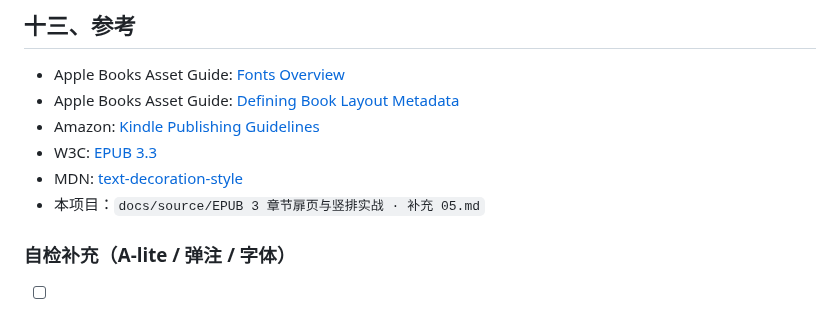
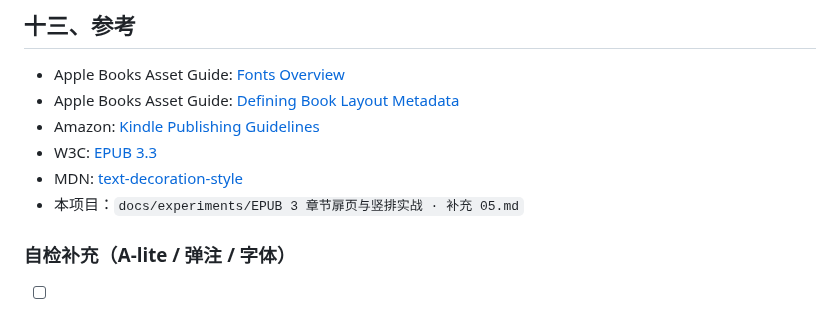
Before and after one commit to liyafly/epub-handbook, a Markdown page: docs/final/EPUB 3 终极实践手册.md, the part around the change. Drawn GitHub-style.

```diff
--- a/docs/final/EPUB 3 终极实践手册.md
+++ b/docs/final/EPUB 3 终极实践手册.md
@@ -1134,7 +1134,7 @@ demo 覆盖常用组合：`mfrac`、`msqrt`、`mroot`、`msub`、`msup`、`msubs
 - Amazon: [Kindle Publishing Guidelines](https://kindlegen.s3.amazonaws.com/AmazonKindlePublishingGuidelines.pdf?rw_useCurrentProtocol=1)
 - W3C: [EPUB 3.3](https://www.w3.org/TR/epub-33/)
 - MDN: [text-decoration-style](https://developer.mozilla.org/en-US/docs/Web/CSS/Reference/Properties/text-decoration-style)
-- 本项目：`docs/source/EPUB 3 章节扉页与竖排实战 · 补充 05.md`
+- 本项目：`docs/experiments/EPUB 3 章节扉页与竖排实战 · 补充 05.md`
 
 
 ### 自检补充（A-lite / 弹注 / 字体）
```
Also changed, not shown: docs/plans/handbook-expansion-review.md (+3 -3 lines), docs/experiments/EPUB 3 章节扉页与竖排实战 · 补充 05.md (renamed from docs/source/EPUB 3 章节扉页与竖排实战 · 补充 05.md).
